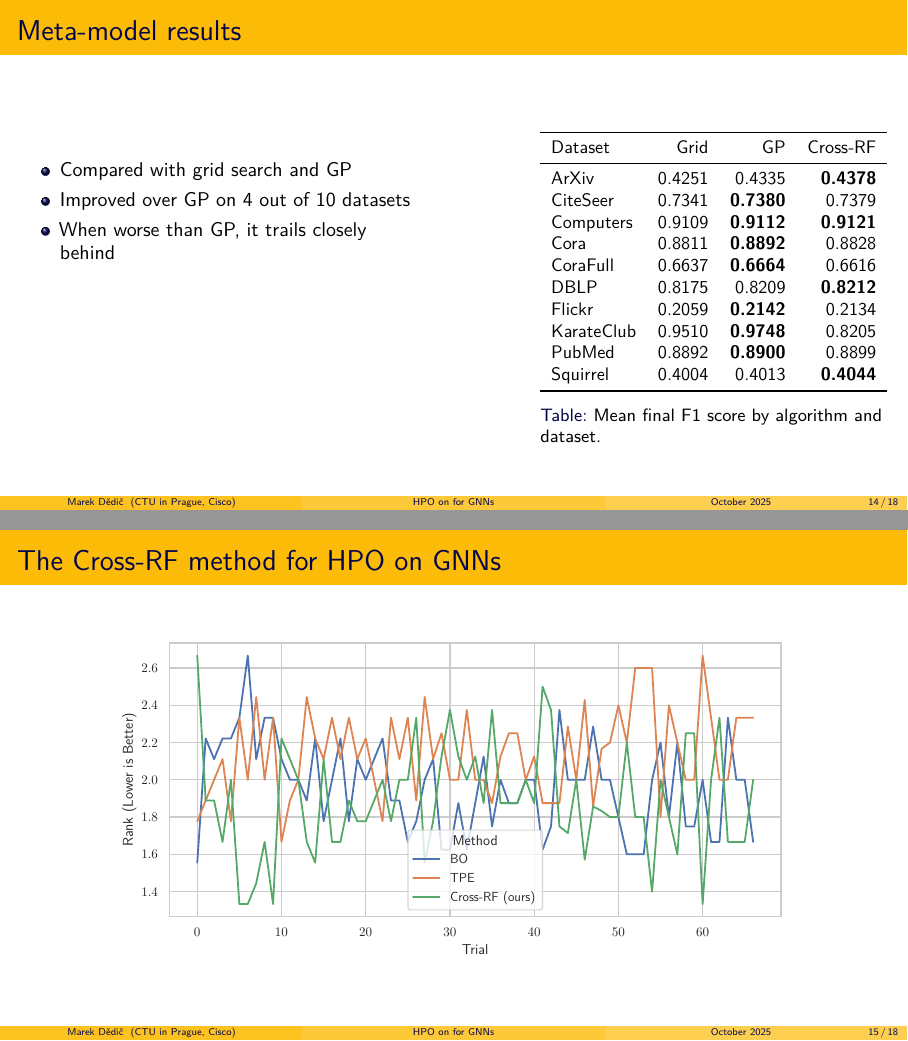
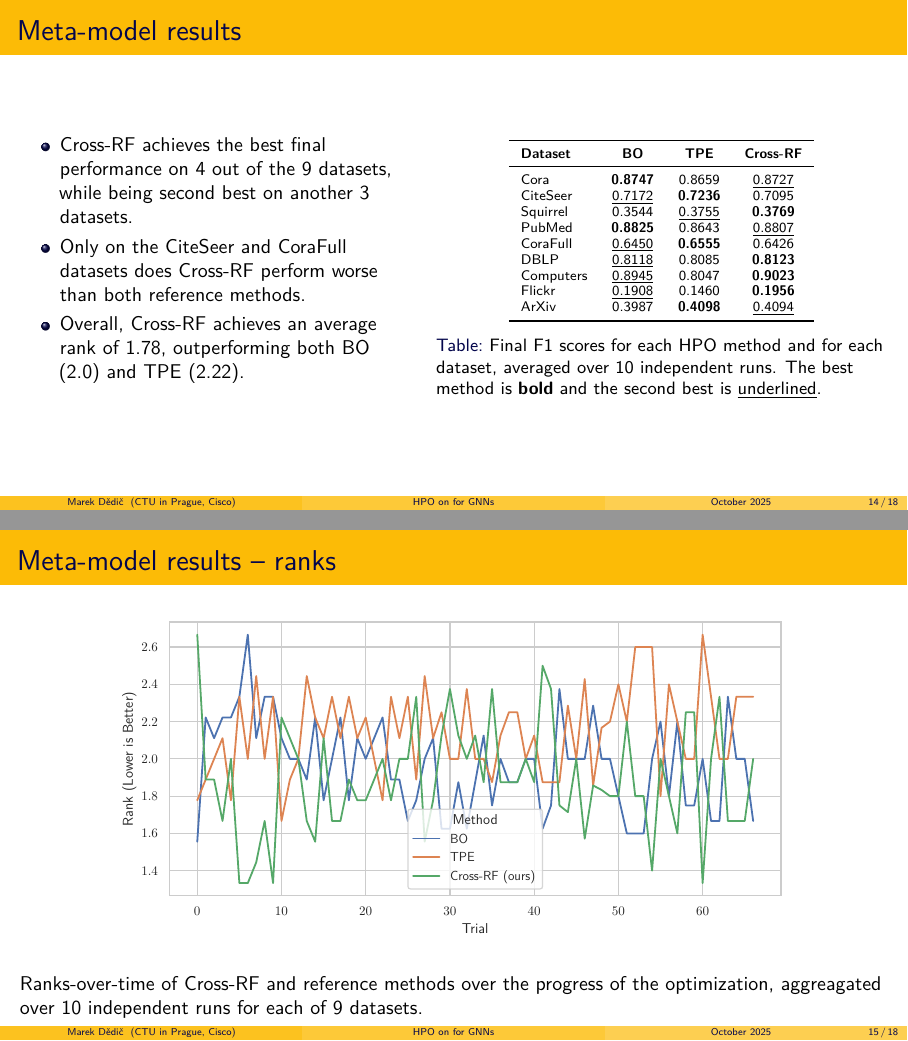
Before and after one commit to marekdedic/DDny-2025-presentation, LaTeX slides (DDny-2025-presentation.tex): pages 16 and 17 of 25, joined at a grey line. Compiled offline with XeLaTeX.

Commit message:
Updated meta-model results

```diff
--- a/DDny-2025-presentation.tex
+++ b/DDny-2025-presentation.tex
@@ -184,3 +186,4 @@
+	Ranks-over-time of the benchmarked HPO methods over the progress of the optimization, aggreagated over 10 independent runs for each of 9 datasets.
 \end{frame}
 
 \begin{frame}{Cross-RF approach}
@@ -222,47 +226,45 @@
 \begin{frame}{Meta-model results}
 	\begin{columns}[t,onlytextwidth]
 		\begin{column}{0.45\textwidth}
-			\vspace{1cm}
 			\begin{itemize}
-				\item Compared with grid search and GP
-				\item Improved over GP on 4 out of 10 datasets
-				\item When worse than GP, it trails closely behind
+				\item Cross-RF achieves the best final performance on 4 out of the 9 datasets, while being second best on another 3 datasets.
+				\item Only on the CiteSeer and CoraFull datasets does Cross-RF perform worse than both reference methods.
+				\item Overall, Cross-RF achieves an average rank of 1.78, outperforming both BO (2.0) and TPE (2.22).
 			\end{itemize}
 		\end{column}
 
-		\begin{column}{0.4\textwidth}
-			\begin{table}[htbp]
+		\begin{column}{0.52\textwidth}
+			\begin{table}
 				\centering
-				\begin{adjustbox}{max width=\linewidth}
-					\begin{tabular}{lrrr}
+			\scriptsize
+				\begin{tabular}{lccccc}
 					\toprule
-						Dataset     & Grid     & GP   & Cross‐RF \\
+					\textbf{Dataset} & \textbf{BO}        & \textbf{TPE}       & \textbf{Cross-RF}  \\
 					\midrule
-						ArXiv       & 0.4251  & 0.4335  & \textbf{0.4378}   \\
-						CiteSeer    & 0.7341  & \textbf{0.7380}  & 0.7379   \\
-						Computers   & 0.9109  & \textbf{0.9112}  & \textbf{0.9121}   \\
-						Cora        & 0.8811  & \textbf{0.8892}  & 0.8828   \\
-						CoraFull    & 0.6637  & \textbf{0.6664}  & 0.6616   \\
-						DBLP        & 0.8175  & 0.8209  & \textbf{0.8212}   \\
-						Flickr      & 0.2059  & \textbf{0.2142}  & 0.2134   \\
-						KarateClub  & 0.9510  & \textbf{0.9748}  & 0.8205   \\
-						PubMed      & 0.8892  & \textbf{0.8900}  & 0.8899   \\
-						Squirrel    & 0.4004  & 0.4013  & \textbf{0.4044}   \\
+					Cora             & \textbf{0.8747}    & 0.8659             & \underline{0.8727} \\
+					CiteSeer         & \underline{0.7172} & \textbf{0.7236}    & 0.7095             \\
+					Squirrel         & 0.3544             & \underline{0.3755} & \textbf{0.3769}    \\
+					PubMed           & \textbf{0.8825}    & 0.8643             & \underline{0.8807} \\
+					CoraFull         & \underline{0.6450} & \textbf{0.6555}    & 0.6426             \\
+					DBLP             & \underline{0.8118} & 0.8085             & \textbf{0.8123}    \\
+					Computers        & \underline{0.8945} & 0.8047             & \textbf{0.9023}    \\
+					Flickr           & \underline{0.1908} & 0.1460             & \textbf{0.1956}    \\
+					ArXiv            & 0.3987             & \textbf{0.4098}    & \underline{0.4094} \\
 					\bottomrule
 				\end{tabular}
-				\end{adjustbox}
-				\caption{Mean final F1 score by algorithm and dataset.}
+				\caption{Final F1 scores for each HPO method and for each dataset, averaged over 10 independent runs. The best method is \textbf{bold} and the second best is \underline{underlined}.}
 			\end{table}
 		\end{column}
 	\end{columns}
 \end{frame}
 
-\begin{frame}{The Cross-RF method for HPO on GNNs}
+\begin{frame}{Meta-model results -- ranks}
 	\begin{center}
 		\adjustbox{width=0.8\columnwidth}{%
 			\input{images/cross-rf_ranks/cross-rf_ranks.pgf}
 		}
 	\end{center}
+	Ranks-over-time of Cross-RF and reference methods over the progress of the optimization, aggreagated over 10 independent runs for each of 9 datasets.
 \end{frame}
 
 \begin{frame}{Next steps}
```
Also changed, not shown: DDny-2025-presentation.tex (5 more changed lines). Lines whose indentation alone changed are shown as unchanged.
